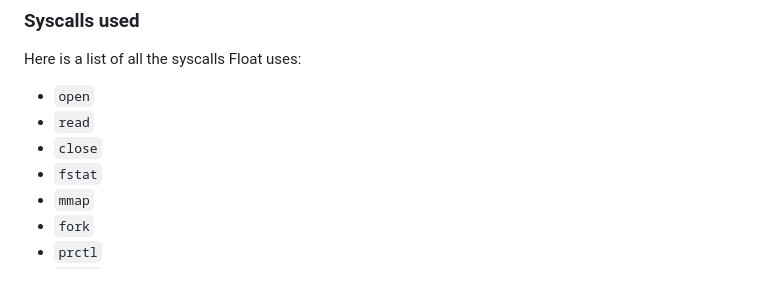
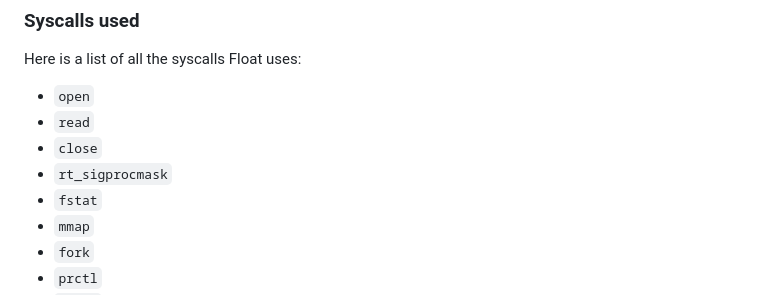
Before and after one commit to 0xF1dev/float, a Markdown page: README.md, the part around the change. GitHub-like rendering.

Commit message:
docs: add missing syscall

```diff
--- a/README.md
+++ b/README.md
@@ -106,6 +106,7 @@ Here is a list of all the syscalls Float uses:
 - `open`
 - `read`
 - `close`
+- `rt_sigprocmask`
 - `fstat`
 - `mmap`
 - `fork`
```
